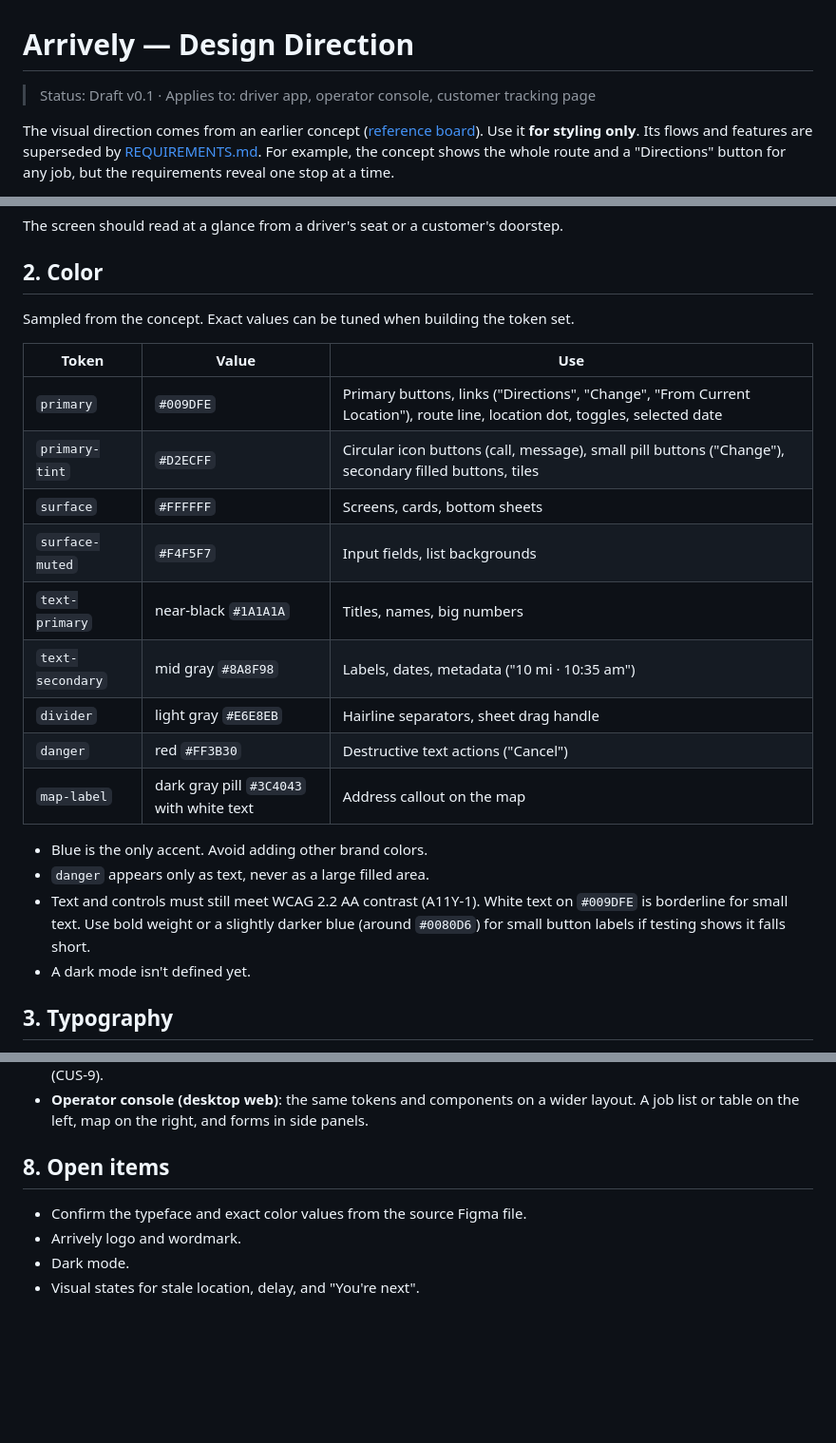
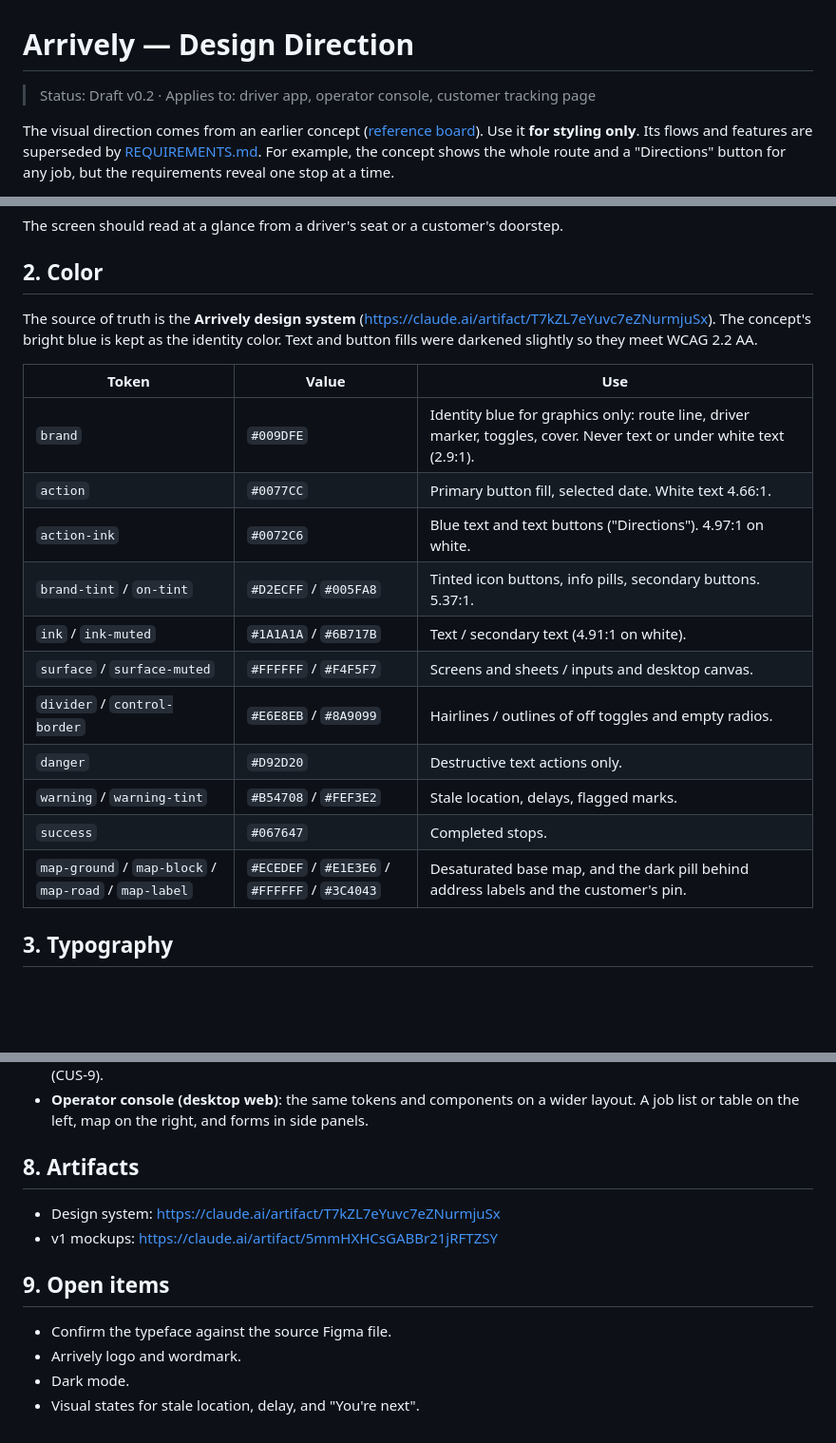
Before and after one commit to RobertNavaille/Arrively, a Markdown page: docs/DESIGN.md, 3 parts joined by grey strips. Shown at 95% size. GitHub-like rendering; blank space fills up the shorter version.

Commit message:
Design direction: sync colors with the Arrively design system, link mockups
Co-Authored-By: Claude Opus 5.5 <noreply@anthropic.com>
Claude-Session: https://claude.ai/code/session_01PDxwB5ZbQKEk1h7Rv2oW8v

```diff
--- a/docs/DESIGN.md
+++ b/docs/DESIGN.md
@@ -1,6 +1,6 @@
 # Arrively — Design Direction
 
-> Status: Draft v0.1 · Applies to: driver app, operator console, customer tracking page
+> Status: Draft v0.2 · Applies to: driver app, operator console, customer tracking page
 
 The visual direction comes from an earlier concept ([reference board](design/concept-reference.webp)). Use it **for styling only**. Its flows and features are superseded by [REQUIREMENTS.md](REQUIREMENTS.md). For example, the concept shows the whole route and a "Directions" button for any job, but the requirements reveal one stop at a time.
 
@@ -19,24 +19,21 @@ The screen should read at a glance from a driver's seat or a customer's doorstep
 
 ## 2. Color
 
-Sampled from the concept. Exact values can be tuned when building the token set.
+The source of truth is the **Arrively design system** (https://claude.ai/artifact/T7kZL7eYuvc7eZNurmjuSx). The concept's bright blue is kept as the identity color. Text and button fills were darkened slightly so they meet WCAG 2.2 AA.
 
 | Token | Value | Use |
 |---|---|---|
-| `primary` | `#009DFE` | Primary buttons, links ("Directions", "Change", "From Current Location"), route line, location dot, toggles, selected date |
-| `primary-tint` | `#D2ECFF` | Circular icon buttons (call, message), small pill buttons ("Change"), secondary filled buttons, tiles |
-| `surface` | `#FFFFFF` | Screens, cards, bottom sheets |
-| `surface-muted` | `#F4F5F7` | Input fields, list backgrounds |
-| `text-primary` | near-black `#1A1A1A` | Titles, names, big numbers |
-| `text-secondary` | mid gray `#8A8F98` | Labels, dates, metadata ("10 mi · 10:35 am") |
-| `divider` | light gray `#E6E8EB` | Hairline separators, sheet drag handle |
-| `danger` | red `#FF3B30` | Destructive text actions ("Cancel") |
-| `map-label` | dark gray pill `#3C4043` with white text | Address callout on the map |
-
-- Blue is the only accent. Avoid adding other brand colors.
-- `danger` appears only as text, never as a large filled area.
-- Text and controls must still meet WCAG 2.2 AA contrast (A11Y-1). White text on `#009DFE` is borderline for small text. Use bold weight or a slightly darker blue (around `#0080D6`) for small button labels if testing shows it falls short.
-- A dark mode isn't defined yet.
+| `brand` | `#009DFE` | Identity blue for graphics only: route line, driver marker, toggles, cover. Never text or under white text (2.9:1). |
+| `action` | `#0077CC` | Primary button fill, selected date. White text 4.66:1. |
+| `action-ink` | `#0072C6` | Blue text and text buttons ("Directions"). 4.97:1 on white. |
+| `brand-tint` / `on-tint` | `#D2ECFF` / `#005FA8` | Tinted icon buttons, info pills, secondary buttons. 5.37:1. |
+| `ink` / `ink-muted` | `#1A1A1A` / `#6B717B` | Text / secondary text (4.91:1 on white). |
+| `surface` / `surface-muted` | `#FFFFFF` / `#F4F5F7` | Screens and sheets / inputs and desktop canvas. |
+| `divider` / `control-border` | `#E6E8EB` / `#8A9099` | Hairlines / outlines of off toggles and empty radios. |
+| `danger` | `#D92D20` | Destructive text actions only. |
+| `warning` / `warning-tint` | `#B54708` / `#FEF3E2` | Stale location, delays, flagged marks. |
+| `success` | `#067647` | Completed stops. |
+| `map-ground` / `map-block` / `map-road` / `map-label` | `#ECEDEF` / `#E1E3E6` / `#FFFFFF` / `#3C4043` | Desaturated base map, and the dark pill behind address labels and the customer's pin. |
 
 ## 3. Typography
 
@@ -87,9 +84,14 @@ Sampled from the concept. Exact values can be tuned when building the token set.
 - **Customer tracking page (mobile web)**: the same map and bottom-sheet pattern, with the stat row adapted to the customer's view (ETA and stops ahead). The Arrively wordmark is small, and the business name is prominent (CUS-9).
 - **Operator console (desktop web)**: the same tokens and components on a wider layout. A job list or table on the left, map on the right, and forms in side panels.
 
-## 8. Open items
+## 8. Artifacts
 
-- Confirm the typeface and exact color values from the source Figma file.
+- Design system: https://claude.ai/artifact/T7kZL7eYuvc7eZNurmjuSx
+- v1 mockups: https://claude.ai/artifact/5mmHXHCsGABBr21jRFTZSY
+
+## 9. Open items
+
+- Confirm the typeface against the source Figma file.
 - Arrively logo and wordmark.
 - Dark mode.
 - Visual states for stale location, delay, and "You're next".
```
